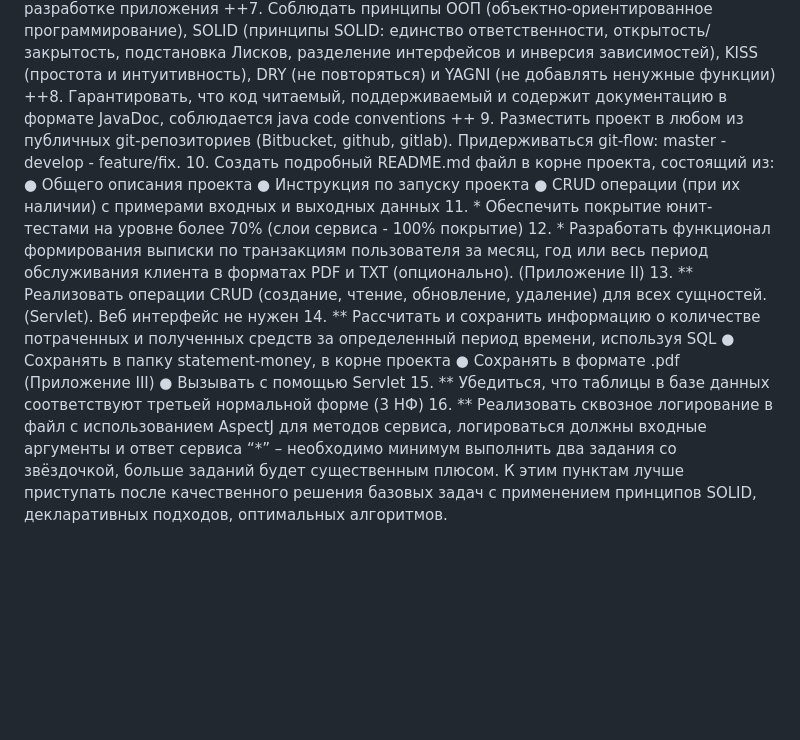
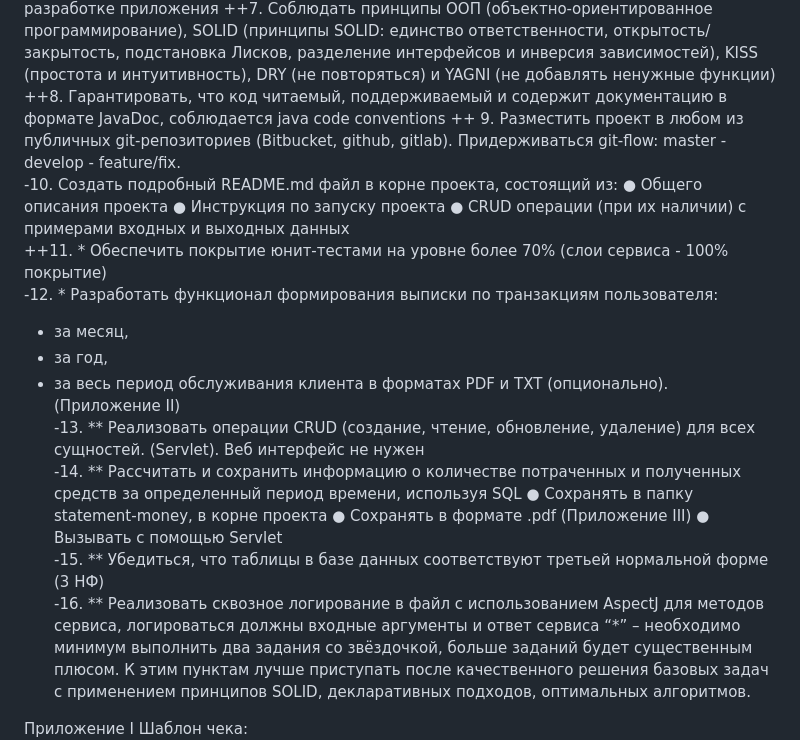
Before and after one commit to KaydunovDenis/Clever-Bank, a Markdown page: TASK.md, the part around the change. Drawn GitHub-style; blank space fills up the shorter version.

Commit message:
updated TASK

```diff
--- a/TASK.md
+++ b/TASK.md
@@ -33,25 +33,27 @@
 ++7. Соблюдать принципы ООП (объектно-ориентированное программирование), SOLID (принципы SOLID: единство ответственности, открытость/закрытость, подстановка Лисков, разделение интерфейсов и инверсия зависимостей), KISS (простота и интуитивность), DRY (не повторяться) и YAGNI (не добавлять ненужные функции)
 ++8. Гарантировать, что код читаемый, поддерживаемый и содержит документацию в формате JavaDoc, соблюдается java code conventions
 ++ 9. Разместить проект в любом из публичных git-репозиториев (Bitbucket, github, gitlab). Придерживаться git-flow: master - develop - feature/fix.
-10. Создать подробный README.md файл в корне проекта, состоящий из:
-    ● Общего описания проекта
-    ● Инструкция по запуску проекта
-    ● CRUD операции (при их наличии) с примерами входных и выходных
-    данных
-11. * Обеспечить покрытие юнит-тестами на уровне более 70% (слои сервиса - 100%
-      покрытие)
-12. * Разработать функционал формирования выписки по транзакциям пользователя за
-      месяц, год или весь период обслуживания клиента в форматах PDF и TXT
-      (опционально). (Приложение II)
-13. ** Реализовать операции CRUD (создание, чтение, обновление, удаление) для всех
-    сущностей. (Servlet). Веб интерфейс не нужен
-14. ** Рассчитать и сохранить информацию о количестве потраченных и полученных
-    средств за определенный период времени, используя SQL
-    ● Сохранять в папку statement-money, в корне проекта
-    ● Сохранять в формате .pdf (Приложение III)
-    ● Вызывать с помощью Servlet
-15. ** Убедиться, что таблицы в базе данных соответствуют третьей нормальной форме (3 НФ)
-16. ** Реализовать сквозное логирование в файл с использованием AspectJ для методов сервиса,
+-10. Создать подробный README.md файл в корне проекта, состоящий из:
+  ● Общего описания проекта
+  ● Инструкция по запуску проекта
+  ● CRUD операции (при их наличии) с примерами входных и выходных
+  данных
+++11. * Обеспечить покрытие юнит-тестами на уровне более 70% (слои сервиса - 100%
+    покрытие)
+-12. * Разработать функционал формирования выписки по транзакциям пользователя:
+ - за месяц,
+ - за год,
+ - за весь период обслуживания клиента в форматах PDF и TXT
+    (опционально). (Приложение II)
+-13. ** Реализовать операции CRUD (создание, чтение, обновление, удаление) для всех
+  сущностей. (Servlet). Веб интерфейс не нужен
+-14. ** Рассчитать и сохранить информацию о количестве потраченных и полученных
+  средств за определенный период времени, используя SQL
+  ● Сохранять в папку statement-money, в корне проекта
+  ● Сохранять в формате .pdf (Приложение III)
+  ● Вызывать с помощью Servlet
+-15. ** Убедиться, что таблицы в базе данных соответствуют третьей нормальной форме (3 НФ)
+-16. ** Реализовать сквозное логирование в файл с использованием AspectJ для методов сервиса,
 логироваться должны входные аргументы и ответ сервиса
 “*” – необходимо минимум выполнить два задания со звёздочкой, больше заданий будет существенным плюсом.
 К этим пунктам лучше приступать после качественного решения базовых задач с применением принципов SOLID,
```
